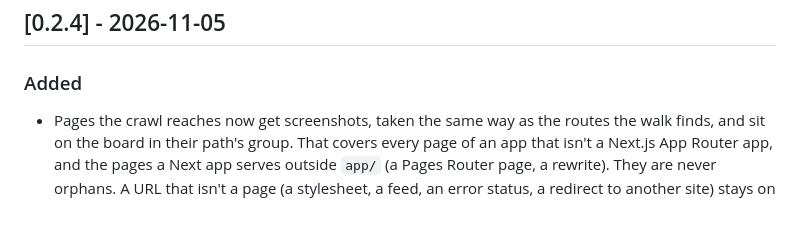
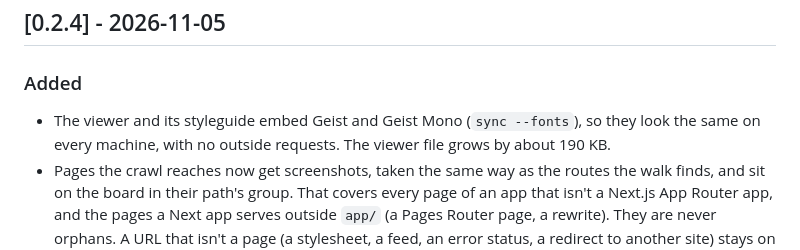
Before and after one commit to excellent-so/screen-map, a Markdown page: CHANGELOG.md, the part around the change. Drawn GitHub-style; blank space fills up the shorter version.

```diff
--- a/CHANGELOG.md
+++ b/CHANGELOG.md
@@ -8,6 +8,8 @@ The format is based on [Keep a Changelog](https://keepachangelog.com/en/1.0.0/).
 
 ### Added
 
+- The viewer and its styleguide embed Geist and Geist Mono (`sync --fonts`), so they look the same on every
+  machine, with no outside requests. The viewer file grows by about 190 KB.
 - Pages the crawl reaches now get screenshots, taken the same way as the routes the walk finds, and sit on
   the board in their path's group. That covers every page of an app that isn't a Next.js App Router app, and
   the pages a Next app serves outside `app/` (a Pages Router page, a rewrite). They are never orphans. A URL
```
Also changed, not shown: README.md (+4 -2 lines), docs/screenshot.png, 2 other files.
